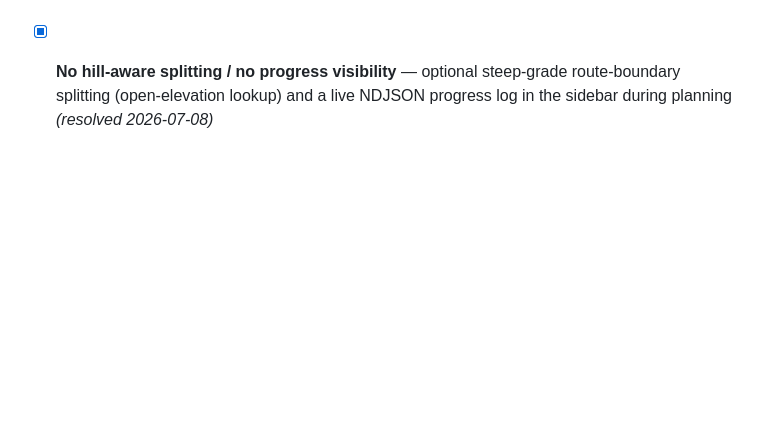
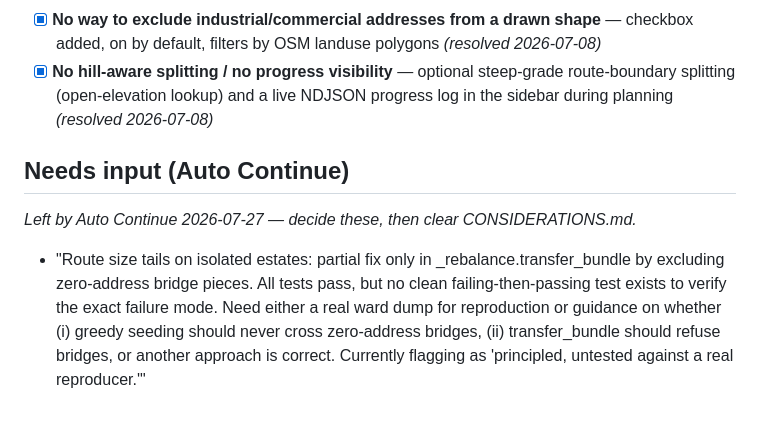
Before and after one commit to StuartJAtkinson/canvassing-planner, a Markdown page: ISSUES.md, the part around the change. Rendered like a GitHub page; blank space fills up the shorter version.

Commit message:
docs(meta): checkpoint open questions for manual resume

```diff
--- a/ISSUES.md
+++ b/ISSUES.md
@@ -56,3 +56,7 @@
 - [x] **Ward outline disappeared when drawing inside it / no toggle-off** — ward boundaries always load for the visible map area (no checkbox), and the selected ward's outline persists while drawing a sub-area; a "Full ward" button restores whole-ward planning *(resolved 2026-07-08)*
 - [x] **No way to exclude industrial/commercial addresses from a drawn shape** — checkbox added, on by default, filters by OSM landuse polygons *(resolved 2026-07-08)*
 - [x] **No hill-aware splitting / no progress visibility** — optional steep-grade route-boundary splitting (open-elevation lookup) and a live NDJSON progress log in the sidebar during planning *(resolved 2026-07-08)*
+
+## Needs input (Auto Continue)
+*Left by Auto Continue 2026-07-27 — decide these, then clear CONSIDERATIONS.md.*
+- "Route size tails on isolated estates: partial fix only in _rebalance.transfer_bundle by excluding zero-address bridge pieces. All tests pass, but no clean failing-then-passing test exists to verify the exact failure mode. Need either a real ward dump for reproduction or guidance on whether (i) greedy seeding should never cross zero-address bridges, (ii) transfer_bundle should refuse bridges, or another approach is correct. Currently flagging as 'principled, untested against a real reproducer.'"
```
